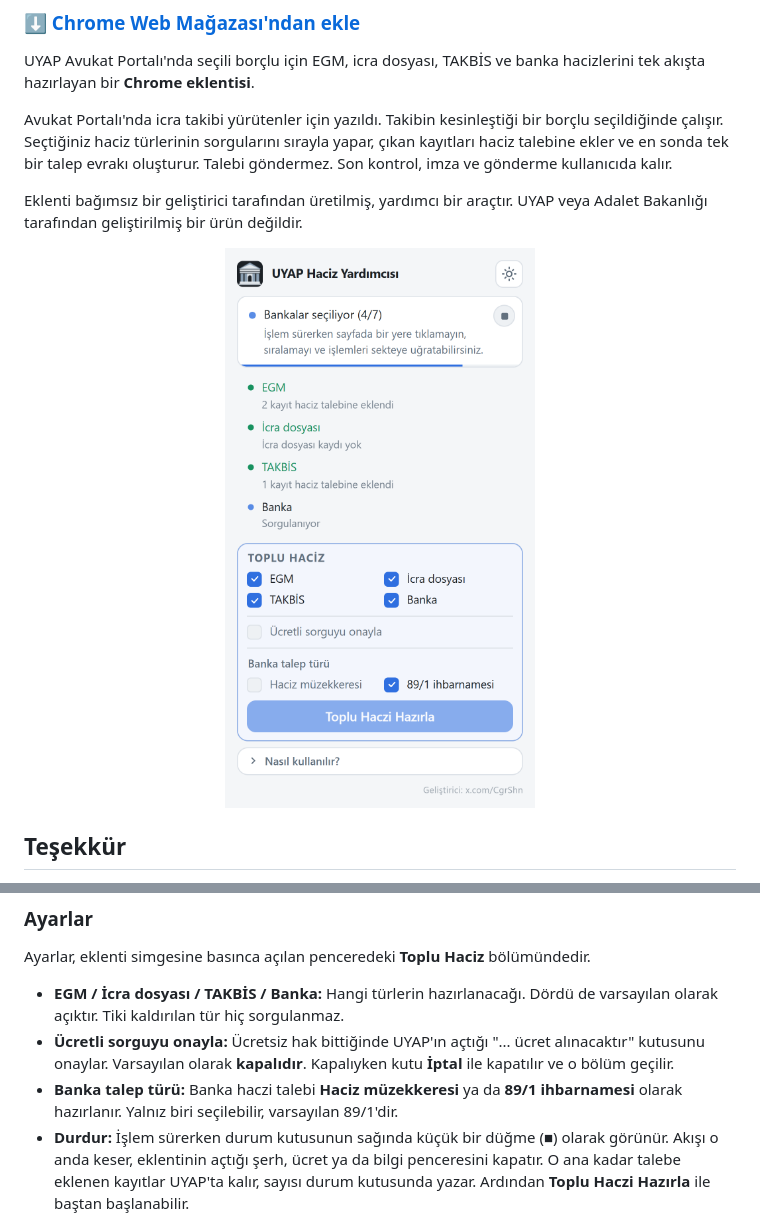
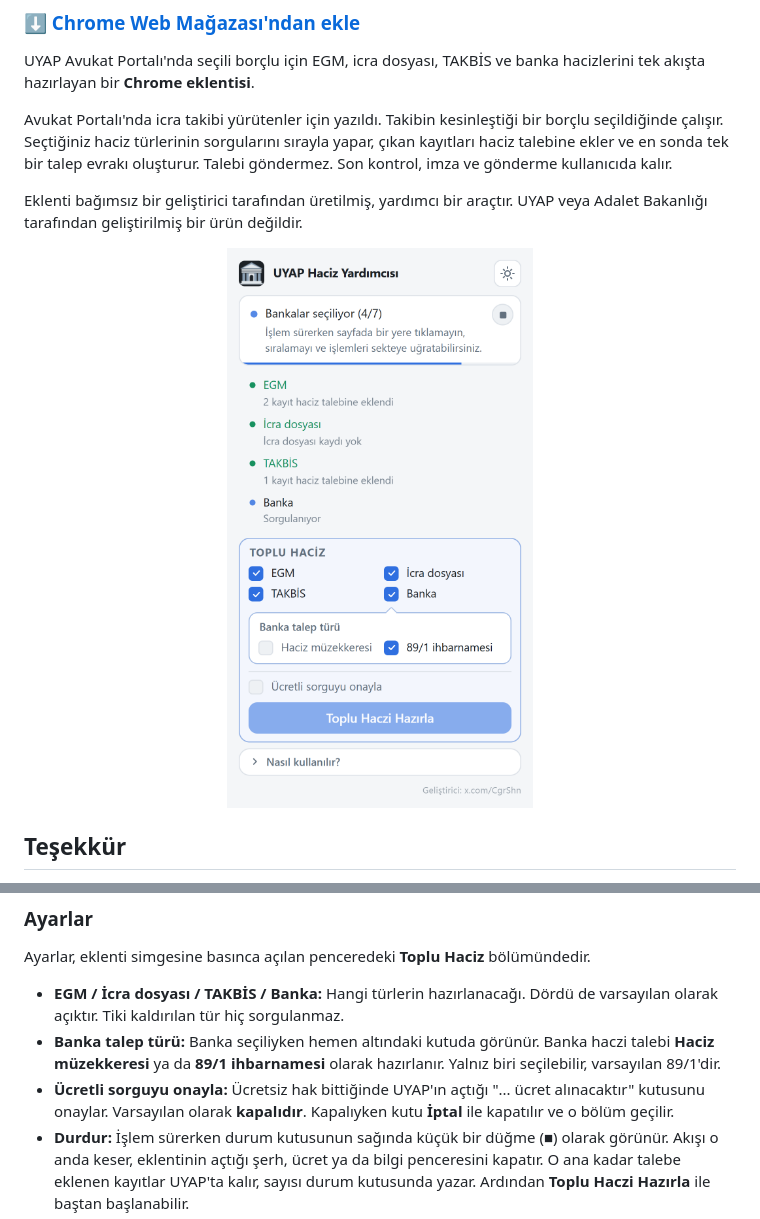
Before and after one commit to SCgrS/UYAP-Haciz-Yardimcisi, a Markdown page: README.md, 2 parts joined by grey strips. Rendered like a GitHub page; pictures changed too: docs/ekran-pencere.png.

```diff
--- a/README.md
+++ b/README.md
@@ -99,10 +99,10 @@ Ayarlar, eklenti simgesine basınca açılan penceredeki **Toplu Haciz** bölüm
 
 - **EGM / İcra dosyası / TAKBİS / Banka:** Hangi türlerin hazırlanacağı. Dördü de varsayılan olarak açıktır. Tiki kaldırılan tür hiç
   sorgulanmaz.
+- **Banka talep türü:** Banka seçiliyken hemen altındaki kutuda görünür. Banka haczi talebi **Haciz müzekkeresi** ya da **89/1
+  ihbarnamesi** olarak hazırlanır. Yalnız biri seçilebilir, varsayılan 89/1'dir.
 - **Ücretli sorguyu onayla:** Ücretsiz hak bittiğinde UYAP'ın açtığı "... ücret alınacaktır" kutusunu onaylar. Varsayılan olarak
   **kapalıdır**. Kapalıyken kutu **İptal** ile kapatılır ve o bölüm geçilir.
-- **Banka talep türü:** Banka haczi talebi **Haciz müzekkeresi** ya da **89/1 ihbarnamesi** olarak hazırlanır. Yalnız biri seçilebilir,
-  varsayılan 89/1'dir.
 - **Durdur:** İşlem sürerken durum kutusunun sağında küçük bir düğme (■) olarak görünür. Akışı o anda keser, eklentinin açtığı şerh, ücret
   ya da bilgi penceresini kapatır. O ana kadar talebe eklenen kayıtlar UYAP'ta kalır, sayısı durum kutusunda yazar. Ardından **Toplu
   Haczi Hazırla** ile baştan başlanabilir.
```
Also changed, not shown: 3 other files.
